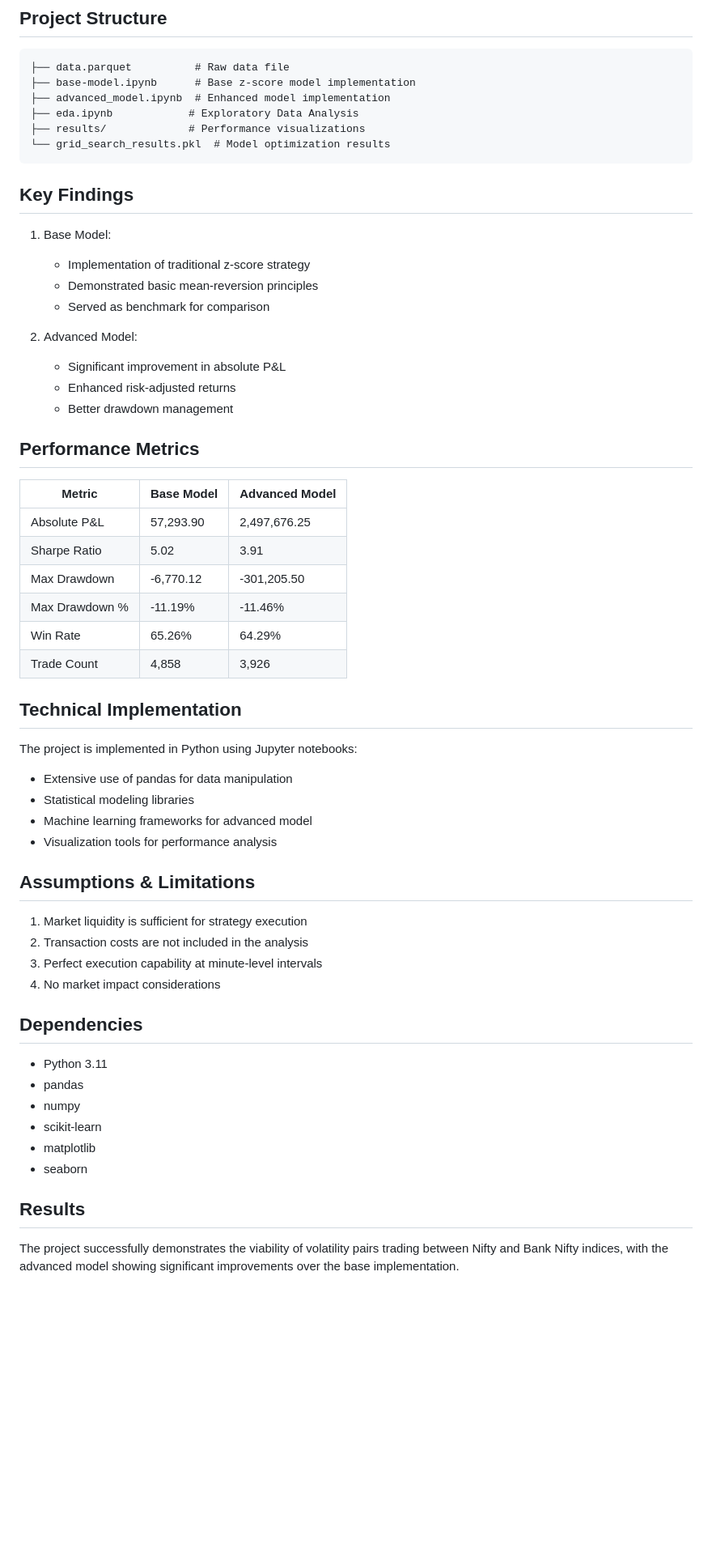
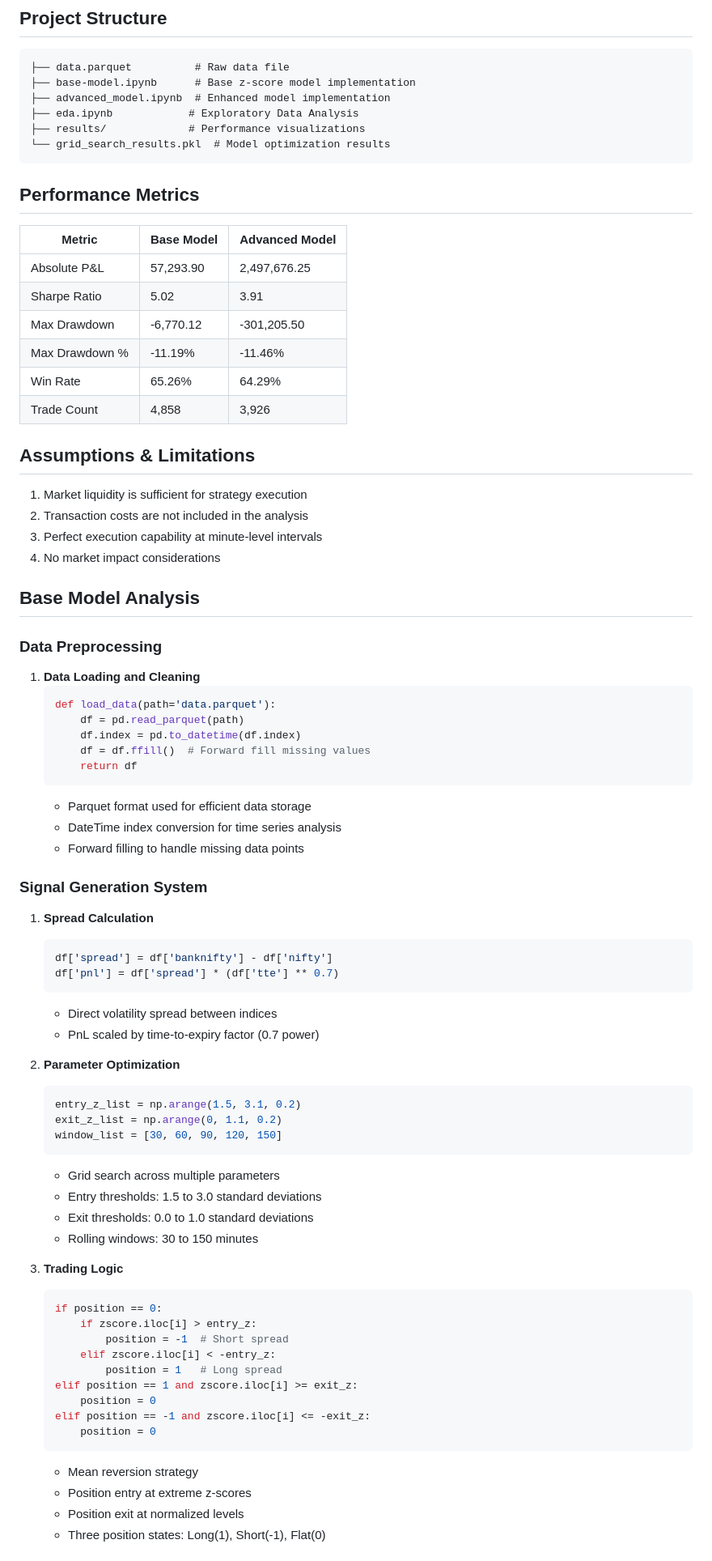
Before and after one commit to beastytitan18/cointegration-vol-trading, a Markdown page: readme.md, the part around one of its changes. Shown at 81% size. Rendered like a GitHub page; blank space fills up the shorter version.

Commit message:
Update analysis details

````diff
--- a/readme.md
+++ b/readme.md
@@ -48,17 +48,7 @@ P/L = Spread × (Time To Expiry)^0.7
 └── grid_search_results.pkl  # Model optimization results
 ```
 
-## Key Findings
 
-1. Base Model:
-   - Implementation of traditional z-score strategy
-   - Demonstrated basic mean-reversion principles
-   - Served as benchmark for comparison
-
-2. Advanced Model:
-   - Significant improvement in absolute P&L
-   - Enhanced risk-adjusted returns
-   - Better drawdown management
 
 ## Performance Metrics
 
@@ -71,13 +61,6 @@ P/L = Spread × (Time To Expiry)^0.7
 | Win Rate          | 65.26%      | 64.29%        |
 | Trade Count       | 4,858       | 3,926         |
 
-## Technical Implementation
-
-The project is implemented in Python using Jupyter notebooks:
-- Extensive use of pandas for data manipulation
-- Statistical modeling libraries
-- Machine learning frameworks for advanced model
-- Visualization tools for performance analysis
 
 ## Assumptions & Limitations
 
@@ -87,15 +70,55 @@ The project is implemented in Python using Jupyter notebooks:
 4. No market impact considerations
 
 
-## Dependencies
+## Base Model Analysis
 
-- Python 3.11
-- pandas
-- numpy
-- scikit-learn
-- matplotlib
-- seaborn
+### Data Preprocessing
+1. **Data Loading and Cleaning**
+   ```python
+   def load_data(path='data.parquet'):
+       df = pd.read_parquet(path)
+       df.index = pd.to_datetime(df.index)
+       df = df.ffill()  # Forward fill missing values
+       return df
+   ```
+   - Parquet format used for efficient data storage
+   - DateTime index conversion for time series analysis
+   - Forward filling to handle missing data points
 
-## Results
+### Signal Generation System
+1. **Spread Calculation**
+   ```python
+   df['spread'] = df['banknifty'] - df['nifty']
+   df['pnl'] = df['spread'] * (df['tte'] ** 0.7)
+   ```
+   - Direct volatility spread between indices
+   - PnL scaled by time-to-expiry factor (0.7 power)
 
-The project successfully demonstrates the viability of volatility pairs trading between Nifty and Bank Nifty indices, with the advanced model showing significant improvements over the base implementation.
+2. **Parameter Optimization**
+   ```python
+   entry_z_list = np.arange(1.5, 3.1, 0.2)
+   exit_z_list = np.arange(0, 1.1, 0.2)
+   window_list = [30, 60, 90, 120, 150]
+   ```
+   - Grid search across multiple parameters
+   - Entry thresholds: 1.5 to 3.0 standard deviations
+   - Exit thresholds: 0.0 to 1.0 standard deviations
+   - Rolling windows: 30 to 150 minutes
+
+3. **Trading Logic**
+   ```python
+   if position == 0:
+       if zscore.iloc[i] > entry_z:
+           position = -1  # Short spread
+       elif zscore.iloc[i] < -entry_z:
+           position = 1   # Long spread
+   elif position == 1 and zscore.iloc[i] >= exit_z:
+       position = 0
+   elif position == -1 and zscore.iloc[i] <= -exit_z:
+       position = 0
+   ```
+   - Mean reversion strategy
+   - Position entry at extreme z-scores
+   - Position exit at normalized levels
+   - Three position states: Long(1), Short(-1), Flat(0)
+
````
Also changed, not shown: other parts of readme.md (+183 -0 lines).
